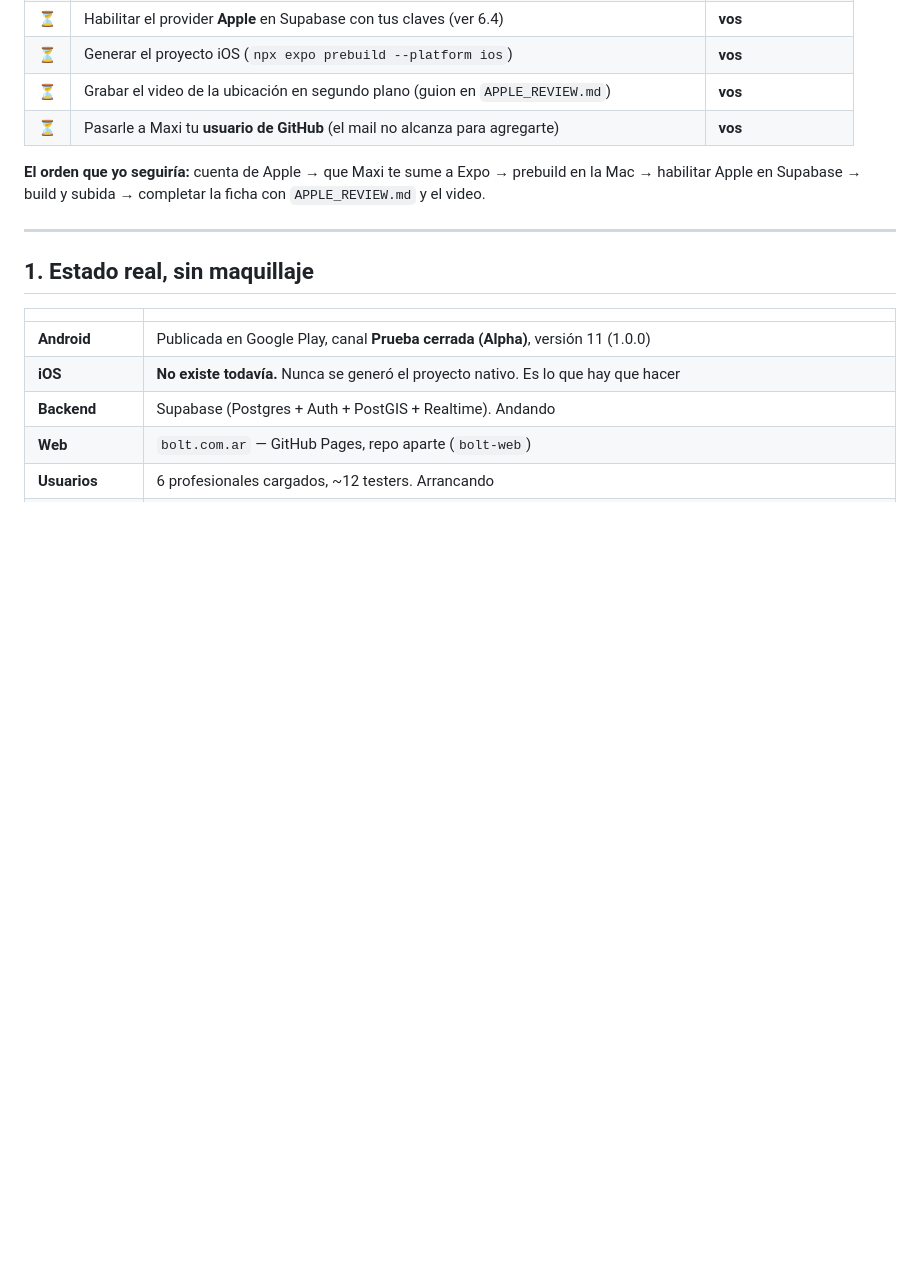
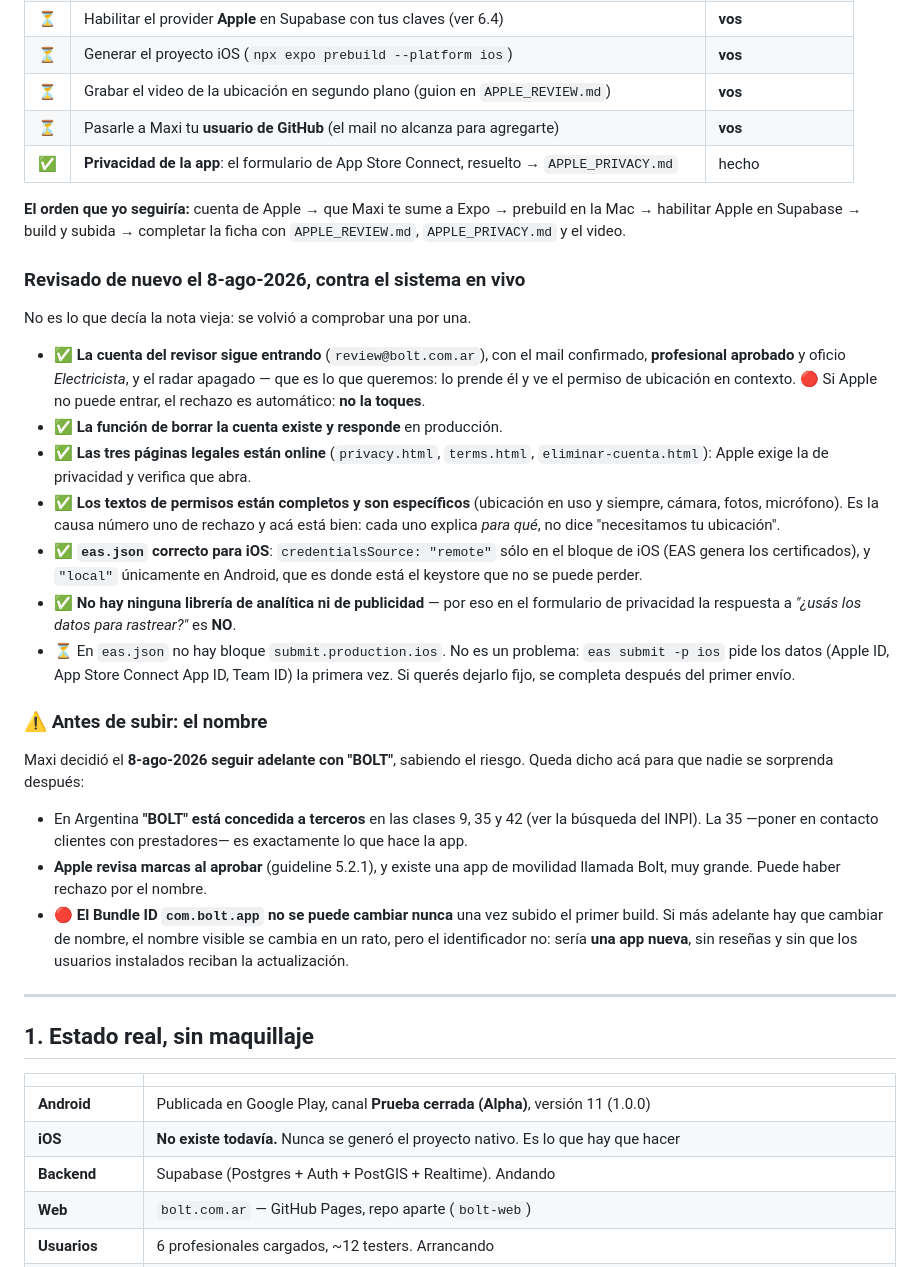
Before and after one commit to maxi95bahiablanca-hue/VOLT, a Markdown page: PEDRO.md, the part around the change. Drawn GitHub-style; blank space fills up the shorter version.

```diff
--- a/PEDRO.md
+++ b/PEDRO.md
@@ -27,10 +27,49 @@ para poder enviar la app: lo que queda son trámites tuyos y una cosa de Maxi.
 | ⏳ | Generar el proyecto iOS (`npx expo prebuild --platform ios`) | **vos** |
 | ⏳ | Grabar el video de la ubicación en segundo plano (guion en `APPLE_REVIEW.md`) | **vos** |
 | ⏳ | Pasarle a Maxi tu **usuario de GitHub** (el mail no alcanza para agregarte) | **vos** |
+| ✅ | **Privacidad de la app**: el formulario de App Store Connect, resuelto → `APPLE_PRIVACY.md` | hecho |
 
 **El orden que yo seguiría:** cuenta de Apple → que Maxi te sume a Expo → prebuild en la
 Mac → habilitar Apple en Supabase → build y subida → completar la ficha con
-`APPLE_REVIEW.md` y el video.
+`APPLE_REVIEW.md`, `APPLE_PRIVACY.md` y el video.
+
+### Revisado de nuevo el 8-ago-2026, contra el sistema en vivo
+
+No es lo que decía la nota vieja: se volvió a comprobar una por una.
+
+- ✅ **La cuenta del revisor sigue entrando** (`review@bolt.com.ar`), con el mail
+  confirmado, **profesional aprobado** y oficio *Electricista*, y el radar apagado —
+  que es lo que queremos: lo prende él y ve el permiso de ubicación en contexto.
+  🔴 Si Apple no puede entrar, el rechazo es automático: **no la toques**.
+- ✅ **La función de borrar la cuenta existe y responde** en producción.
+- ✅ **Las tres páginas legales están online** (`privacy.html`, `terms.html`,
+  `eliminar-cuenta.html`): Apple exige la de privacidad y verifica que abra.
+- ✅ **Los textos de permisos están completos y son específicos** (ubicación en uso y
+  siempre, cámara, fotos, micrófono). Es la causa número uno de rechazo y acá está bien:
+  cada uno explica *para qué*, no dice "necesitamos tu ubicación".
+- ✅ **`eas.json` correcto para iOS**: `credentialsSource: "remote"` sólo en el bloque
+  de iOS (EAS genera los certificados), y `"local"` únicamente en Android, que es donde
+  está el keystore que no se puede perder.
+- ✅ **No hay ninguna librería de analítica ni de publicidad** — por eso en el formulario
+  de privacidad la respuesta a *"¿usás los datos para rastrear?"* es **NO**.
+- ⏳ En `eas.json` no hay bloque `submit.production.ios`. No es un problema:
+  `eas submit -p ios` pide los datos (Apple ID, App Store Connect App ID, Team ID) la
+  primera vez. Si querés dejarlo fijo, se completa después del primer envío.
+
+### ⚠️ Antes de subir: el nombre
+
+Maxi decidió el **8-ago-2026 seguir adelante con "BOLT"**, sabiendo el riesgo. Queda
+dicho acá para que nadie se sorprenda después:
+
+- En Argentina **"BOLT" está concedida a terceros** en las clases 9, 35 y 42 (ver la
+  búsqueda del INPI). La 35 —poner en contacto clientes con prestadores— es exactamente
+  lo que hace la app.
+- **Apple revisa marcas al aprobar** (guideline 5.2.1), y existe una app de movilidad
+  llamada Bolt, muy grande. Puede haber rechazo por el nombre.
+- 🔴 **El Bundle ID `com.bolt.app` no se puede cambiar nunca** una vez subido el primer
+  build. Si más adelante hay que cambiar de nombre, el nombre visible se cambia en un
+  rato, pero el identificador no: sería **una app nueva**, sin reseñas y sin que los
+  usuarios instalados reciban la actualización.
 
 ---
 
```
Also changed, not shown: APPLE_PRIVACY.md (added, +105 -0 lines).
